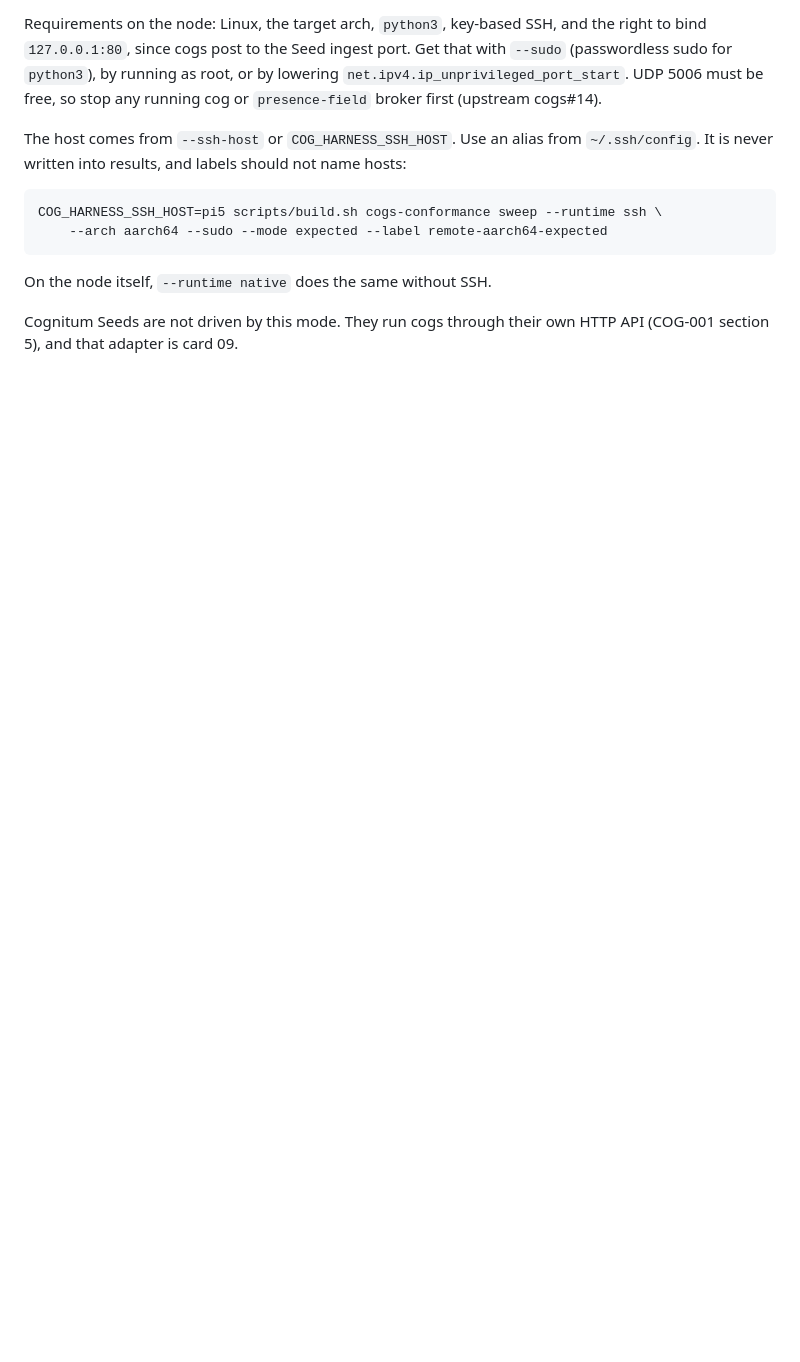
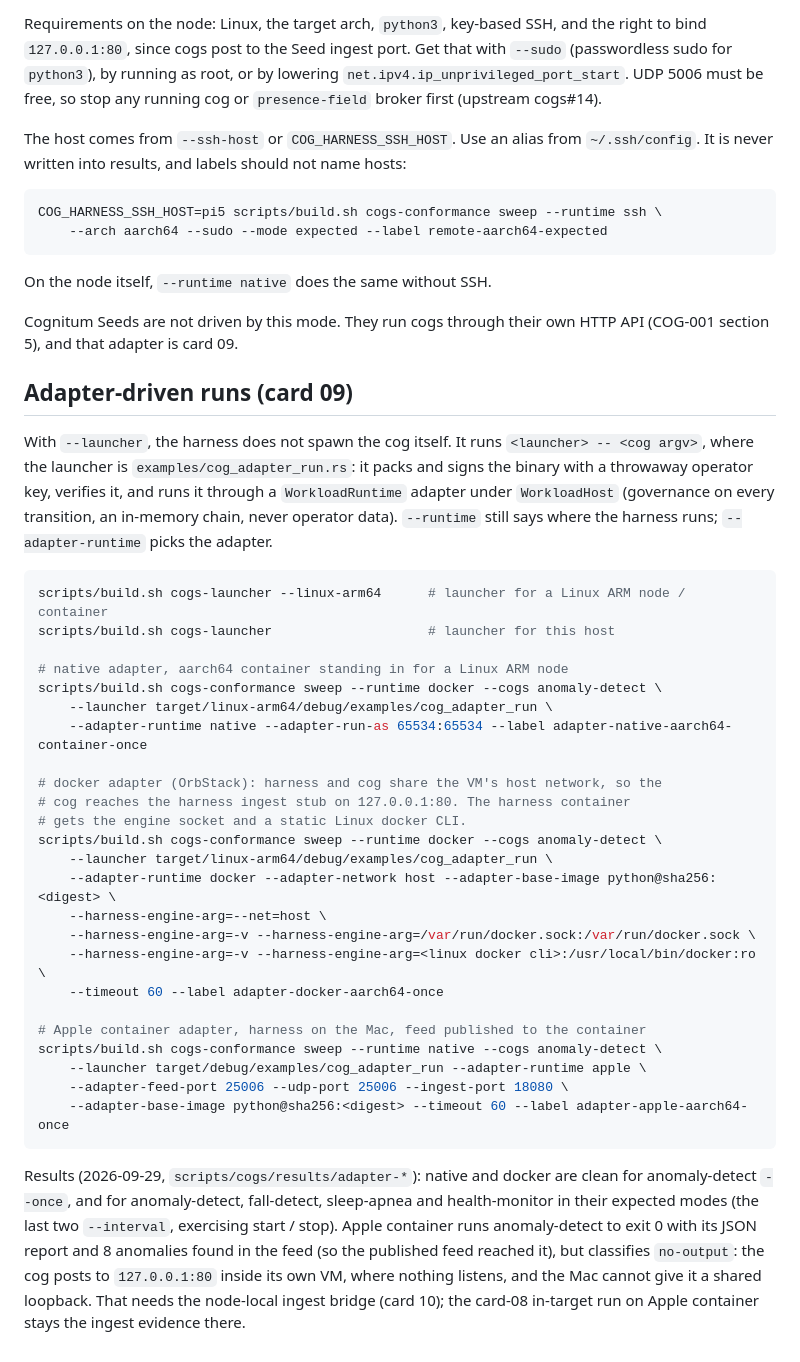
Before and after one commit to weave-logic-ai/weftos-cogs, a Markdown page: docs/cogs/conformance-harness.md, the part around the change. GitHub-like rendering; blank space fills up the shorter version.

Commit message:
Govern Seed console preemption and fix round-1 adapter findings (mesh-placement-09)
- Seed console: running cogs (including ones WeftOS did not load) are
  listed as preemptions, each gated as workload.stop before anything
  stops, chained as it stops, and restarted (gated as workload.start)
  after the console run, even when the console call fails. The Seed
  adapter itself refuses a console run while any cog runs.
- WorkloadRuntime::network_exposure: the gate now sees the network the
  adapter really gives (native, Seed, bridged/host containers: egress;
  network=none: none).
- workload.install is chained only when load actually installed
  (InstanceHandle::store_installed).
- SeedBackup is bound to its Seed: private fields, manifest re-checked,
  node id, device id and public key compared with the live identity;
  upgrade also requires unchanged firmware.
- Per-Seed tokens persist in a 0600 file store under the runtime dir
  (FileCredentials) instead of the in-memory 24h ConfigService store.
- Container feed publish address is configurable (LAN / 0.0.0.0).
- ContainerManager refuses the simulated start for cog images; the
  supervisor backend errors point to the workload adapters.
- Conformance harness drives the adapters: examples/cog_adapter_run as a
  plan launcher, build.sh cogs-launcher, results for native (aarch64
  container stand-in), docker and apple container.

Co-Authored-By: claude-flow <ruv@ruv.net>

````diff
--- a/docs/cogs/conformance-harness.md
+++ b/docs/cogs/conformance-harness.md
@@ -166,3 +166,49 @@ On the node itself, `--runtime native` does the same without SSH.
 
 Cognitum Seeds are not driven by this mode. They run cogs through their own HTTP
 API (COG-001 section 5), and that adapter is card 09.
+
+## Adapter-driven runs (card 09)
+
+With `--launcher`, the harness does not spawn the cog itself. It runs
+`<launcher> -- <cog argv>`, where the launcher is `examples/cog_adapter_run.rs`:
+it packs and signs the binary with a throwaway operator key, verifies it, and
+runs it through a `WorkloadRuntime` adapter under `WorkloadHost` (governance on
+every transition, an in-memory chain, never operator data). `--runtime` still
+says where the harness runs; `--adapter-runtime` picks the adapter.
+
+```bash
+scripts/build.sh cogs-launcher --linux-arm64      # launcher for a Linux ARM node / container
+scripts/build.sh cogs-launcher                    # launcher for this host
+
+# native adapter, aarch64 container standing in for a Linux ARM node
+scripts/build.sh cogs-conformance sweep --runtime docker --cogs anomaly-detect \
+    --launcher target/linux-arm64/debug/examples/cog_adapter_run \
+    --adapter-runtime native --adapter-run-as 65534:65534 --label adapter-native-aarch64-container-once
+
+# docker adapter (OrbStack): harness and cog share the VM's host network, so the
+# cog reaches the harness ingest stub on 127.0.0.1:80. The harness container
+# gets the engine socket and a static Linux docker CLI.
+scripts/build.sh cogs-conformance sweep --runtime docker --cogs anomaly-detect \
+    --launcher target/linux-arm64/debug/examples/cog_adapter_run \
+    --adapter-runtime docker --adapter-network host --adapter-base-image python@sha256:<digest> \
+    --harness-engine-arg=--net=host \
+    --harness-engine-arg=-v --harness-engine-arg=/var/run/docker.sock:/var/run/docker.sock \
+    --harness-engine-arg=-v --harness-engine-arg=<linux docker cli>:/usr/local/bin/docker:ro \
+    --timeout 60 --label adapter-docker-aarch64-once
+
+# Apple container adapter, harness on the Mac, feed published to the container
+scripts/build.sh cogs-conformance sweep --runtime native --cogs anomaly-detect \
+    --launcher target/debug/examples/cog_adapter_run --adapter-runtime apple \
+    --adapter-feed-port 25006 --udp-port 25006 --ingest-port 18080 \
+    --adapter-base-image python@sha256:<digest> --timeout 60 --label adapter-apple-aarch64-once
+```
+
+Results (2026-09-29, `scripts/cogs/results/adapter-*`): native and docker are
+clean for anomaly-detect `--once`, and for anomaly-detect, fall-detect,
+sleep-apnea and health-monitor in their expected modes (the last two
+`--interval`, exercising start / stop). Apple container runs anomaly-detect to
+exit 0 with its JSON report and 8 anomalies found in the feed (so the published
+feed reached it), but classifies `no-output`: the cog posts to `127.0.0.1:80`
+inside its own VM, where nothing listens, and the Mac cannot give it a shared
+loopback. That needs the node-local ingest bridge (card 10); the card-08
+in-target run on Apple container stays the ingest evidence there.
````
